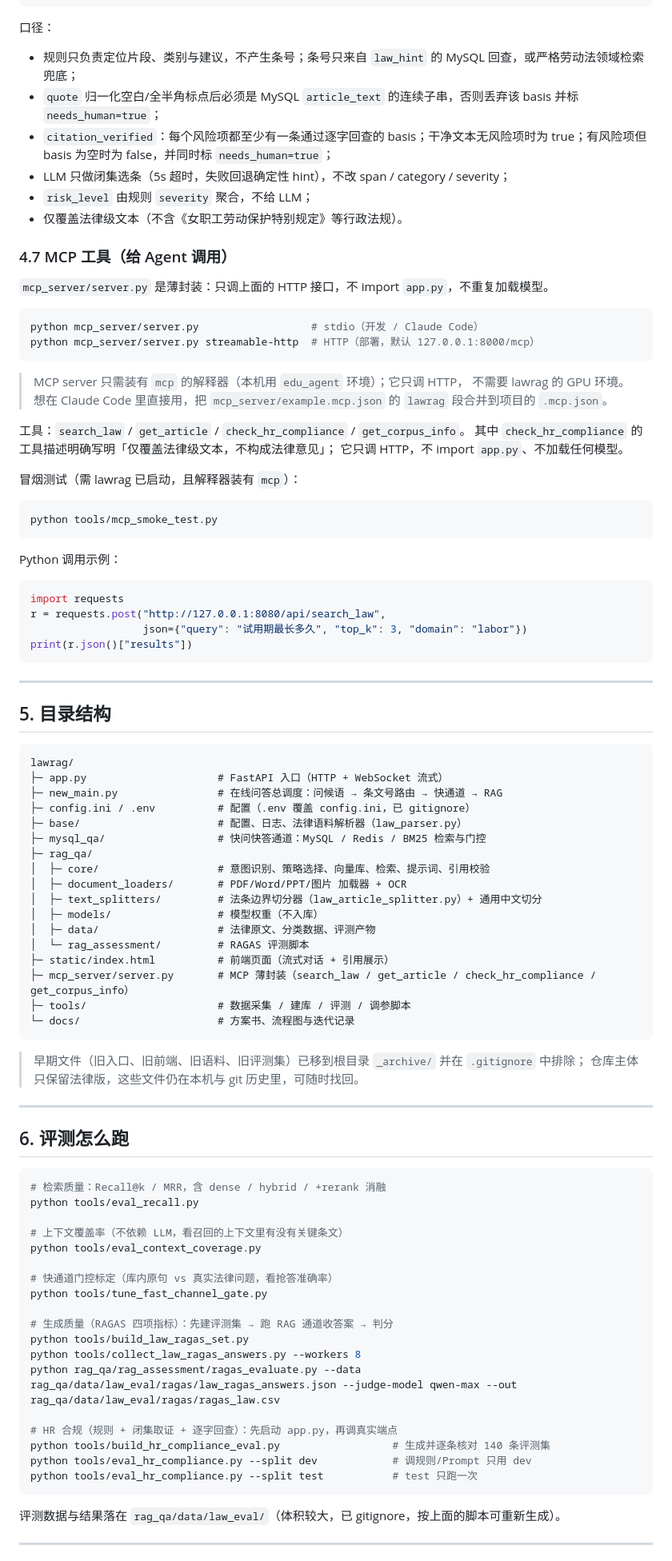
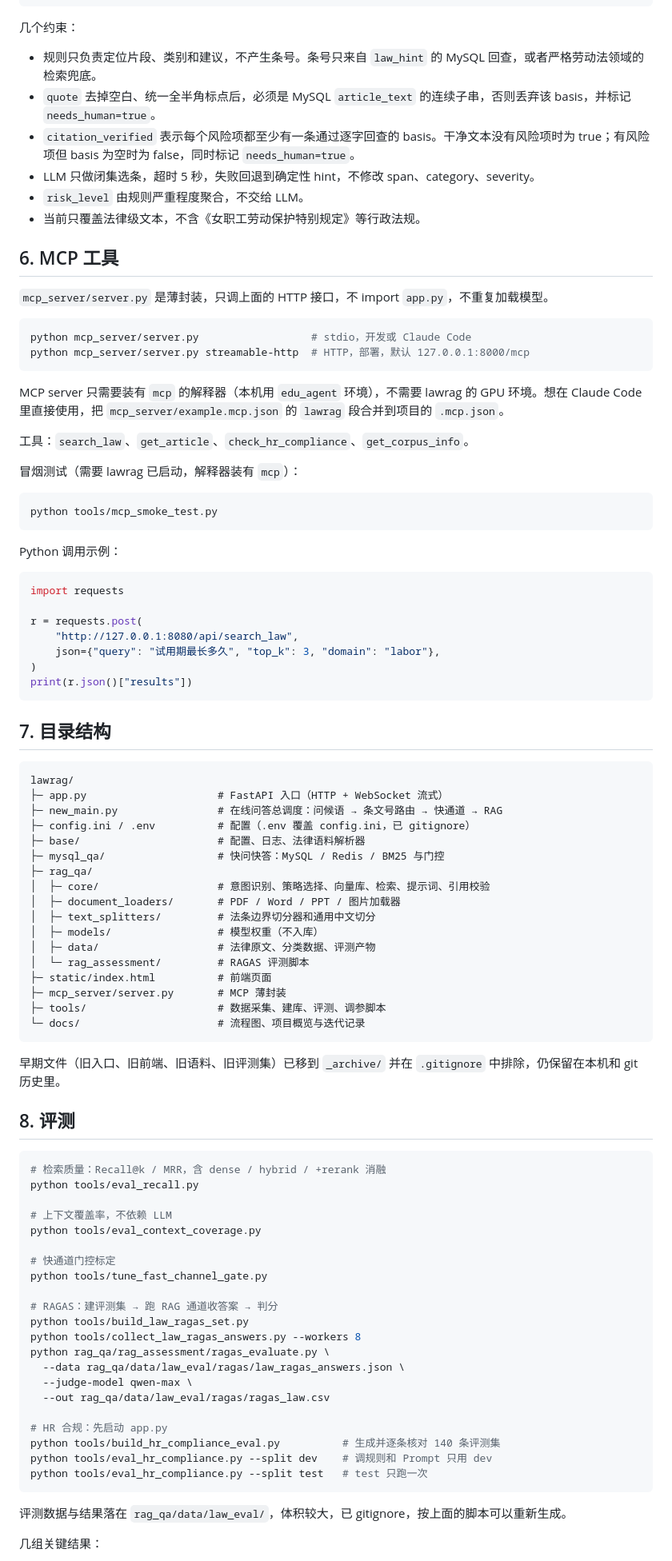
Before and after one commit to yanxiao-ci/lawrag, a Markdown page: README.md, the part around one of its changes. Shown at 80% size. Rendered like a GitHub page.

Commit message:
重写 README

````diff
--- a/README.md
+++ b/README.md
@@ -221,32 +195,29 @@ python app.py          # 或 uvicorn app:app --host 0.0.0.0 --port 8080
 }
 ```
 
-口径：
-- 规则只负责定位片段、类别与建议，不产生条号；条号只来自 `law_hint` 的 MySQL 回查，或严格劳动法领域检索兜底；
-- `quote` 归一化空白/全半角标点后必须是 MySQL `article_text` 的连续子串，否则丢弃该 basis 并标 `needs_human=true`；
-- `citation_verified`：每个风险项都至少有一条通过逐字回查的 basis；干净文本无风险项时为 true；有风险项但 basis 为空时为 false，并同时标 `needs_human=true`；
-- LLM 只做闭集选条（5s 超时，失败回退确定性 hint），不改 span / category / severity；
-- `risk_level` 由规则 `severity` 聚合，不给 LLM；
-- 仅覆盖法律级文本（不含《女职工劳动保护特别规定》等行政法规）。
+几个约束：
 
-### 4.7 MCP 工具（给 Agent 调用）
+- 规则只负责定位片段、类别和建议，不产生条号。条号只来自 `law_hint` 的 MySQL 回查，或者严格劳动法领域的检索兜底。
+- `quote` 去掉空白、统一全半角标点后，必须是 MySQL `article_text` 的连续子串，否则丢弃该 basis，并标记 `needs_human=true`。
+- `citation_verified` 表示每个风险项都至少有一条通过逐字回查的 basis。干净文本没有风险项时为 true；有风险项但 basis 为空时为 false，同时标记 `needs_human=true`。
+- LLM 只做闭集选条，超时 5 秒，失败回退到确定性 hint，不修改 span、category、severity。
+- `risk_level` 由规则严重程度聚合，不交给 LLM。
+- 当前只覆盖法律级文本，不含《女职工劳动保护特别规定》等行政法规。
 
-`mcp_server/server.py` 是薄封装：只调上面的 HTTP 接口，不 import `app.py`，不重复加载模型。
+## 6. MCP 工具
+
+`mcp_server/server.py` 是薄封装，只调上面的 HTTP 接口，不 import `app.py`，不重复加载模型。
 
 ```bash
-python mcp_server/server.py                  # stdio（开发 / Claude Code）
-python mcp_server/server.py streamable-http  # HTTP（部署，默认 127.0.0.1:8000/mcp）
+python mcp_server/server.py                  # stdio，开发或 Claude Code
+python mcp_server/server.py streamable-http  # HTTP，部署，默认 127.0.0.1:8000/mcp
 ```
 
-> MCP server 只需装有 `mcp` 的解释器（本机用 `edu_agent` 环境）；它只调 HTTP，
-> 不需要 lawrag 的 GPU 环境。想在 Claude Code 里直接用，把 `mcp_server/example.mcp.json`
-> 的 `lawrag` 段合并到项目的 `.mcp.json`。
+MCP server 只需要装有 `mcp` 的解释器（本机用 `edu_agent` 环境），不需要 lawrag 的 GPU 环境。想在 Claude Code 里直接使用，把 `mcp_server/example.mcp.json` 的 `lawrag` 段合并到项目的 `.mcp.json`。
 
-工具：`search_law` / `get_article` / `check_hr_compliance` / `get_corpus_info`。
-其中 `check_hr_compliance` 的工具描述明确写明「仅覆盖法律级文本，不构成法律意见」；
-它只调 HTTP，不 import `app.py`、不加载任何模型。
+工具：`search_law`、`get_article`、`check_hr_compliance`、`get_corpus_info`。
 
-冒烟测试（需 lawrag 已启动，且解释器装有 `mcp`）：
+冒烟测试（需要 lawrag 已启动，解释器装有 `mcp`）：
 
 ```bash
 python tools/mcp_smoke_test.py
@@ -256,64 +227,65 @@ Python 调用示例：
 
 ```python
 import requests
-r = requests.post("http://127.0.0.1:8080/api/search_law",
-                  json={"query": "试用期最长多久", "top_k": 3, "domain": "labor"})
+
+r = requests.post(
+    "http://127.0.0.1:8080/api/search_law",
+    json={"query": "试用期最长多久", "top_k": 3, "domain": "labor"},
+)
 print(r.json()["results"])
 ```
 
----
-
-## 5. 目录结构
+## 7. 目录结构
 
 ```
 lawrag/
 ├─ app.py                     # FastAPI 入口（HTTP + WebSocket 流式）
 ├─ new_main.py                # 在线问答总调度：问候语 → 条文号路由 → 快通道 → RAG
 ├─ config.ini / .env          # 配置（.env 覆盖 config.ini，已 gitignore）
-├─ base/                      # 配置、日志、法律语料解析器（law_parser.py）
-├─ mysql_qa/                  # 快问快答通道：MySQL / Redis / BM25 检索与门控
+├─ base/                      # 配置、日志、法律语料解析器
+├─ mysql_qa/                  # 快问快答：MySQL / Redis / BM25 与门控
 ├─ rag_qa/
 │  ├─ core/                   # 意图识别、策略选择、向量库、检索、提示词、引用校验
-│  ├─ document_loaders/       # PDF/Word/PPT/图片 加载器 + OCR
-│  ├─ text_splitters/         # 法条边界切分器（law_article_splitter.py）+ 通用中文切分
+│  ├─ document_loaders/       # PDF / Word / PPT / 图片加载器
+│  ├─ text_splitters/         # 法条边界切分器和通用中文切分
 │  ├─ models/                 # 模型权重（不入库）
 │  ├─ data/                   # 法律原文、分类数据、评测产物
 │  └─ rag_assessment/         # RAGAS 评测脚本
-├─ static/index.html          # 前端页面（流式对话 + 引用展示）
-├─ mcp_server/server.py       # MCP 薄封装（search_law / get_article / check_hr_compliance / get_corpus_info）
-├─ tools/                     # 数据采集 / 建库 / 评测 / 调参脚本
-└─ docs/                      # 方案书、流程图与迭代记录
+├─ static/index.html          # 前端页面
+├─ mcp_server/server.py       # MCP 薄封装
+├─ tools/                     # 数据采集、建库、评测、调参脚本
+└─ docs/                      # 流程图、项目概览与迭代记录
 ```
 
-> 早期文件（旧入口、旧前端、旧语料、旧评测集）已移到根目录 `_archive/` 并在 `.gitignore` 中排除；
-> 仓库主体只保留法律版，这些文件仍在本机与 git 历史里，可随时找回。
+早期文件（旧入口、旧前端、旧语料、旧评测集）已移到 `_archive/` 并在 `.gitignore` 中排除，仍保留在本机和 git 历史里。
 
----
-
-## 6. 评测怎么跑
+## 8. 评测
 
 ```bash
 # 检索质量：Recall@k / MRR，含 dense / hybrid / +rerank 消融
 python tools/eval_recall.py
 
-# 上下文覆盖率（不依赖 LLM，看召回的上下文里有没有关键条文）
+# 上下文覆盖率，不依赖 LLM
 python tools/eval_context_coverage.py
 
-# 快通道门控标定（库内原句 vs 真实法律问题，看抢答准确率）
+# 快通道门控标定
 python tools/tune_fast_channel_gate.py
 
-# 生成质量（RAGAS 四项指标）：先建评测集 → 跑 RAG 通道收答案 → 判分
+# RAGAS：建评测集 → 跑 RAG 通道收答案 → 判分
 python tools/build_law_ragas_set.py
 python tools/collect_law_ragas_answers.py --workers 8
-python rag_qa/rag_assessment/ragas_evaluate.py --data rag_qa/data/law_eval/ragas/law_ragas_answers.json --judge-model qwen-max --out rag_qa/data/law_eval/ragas/ragas_law.csv
+python rag_qa/rag_assessment/ragas_evaluate.py \
+  --data rag_qa/data/law_eval/ragas/law_ragas_answers.json \
+  --judge-model qwen-max \
+  --out rag_qa/data/law_eval/ragas/ragas_law.csv
 
-# HR 合规（规则 + 闭集取证 + 逐字回查）：先启动 app.py，再调真实端点
-python tools/build_hr_compliance_eval.py                  # 生成并逐条核对 140 条评测集
-python tools/eval_hr_compliance.py --split dev            # 调规则/Prompt 只用 dev
-python tools/eval_hr_compliance.py --split test           # test 只跑一次
+# HR 合规：先启动 app.py
+python tools/build_hr_compliance_eval.py          # 生成并逐条核对 140 条评测集
+python tools/eval_hr_compliance.py --split dev    # 调规则和 Prompt 只用 dev
+python tools/eval_hr_compliance.py --split test   # test 只跑一次
 ```
 
-评测数据与结果落在 `rag_qa/data/law_eval/`（体积较大，已 gitignore，按上面的脚本可重新生成）。
+评测数据与结果落在 `rag_qa/data/law_eval/`，体积较大，已 gitignore，按上面的脚本可以重新生成。
 
----
+几组关键结果：
 
````
Also changed, not shown: other parts of README.md (+98 -130 lines).
